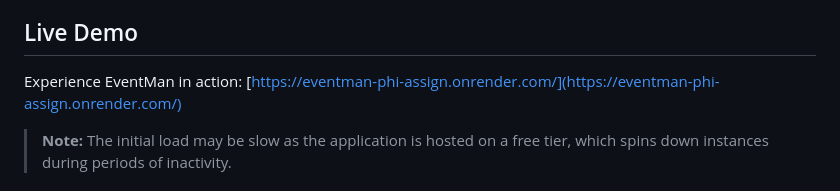
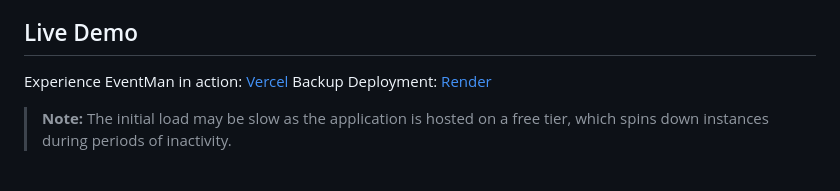
Before and after one commit to MushfiqPlabon/EventMan, a Markdown page: Readme.md, the part around the change. Drawn GitHub-style.

Commit message:
Change demo links to Vercel and Render
Updated live demo links for EventMan project.

```diff
--- a/Readme.md
+++ b/Readme.md
@@ -12,7 +12,8 @@ This document, therefore, is not just a guide to the codebase but a commentary o
 
 ## Live Demo
 
-Experience EventMan in action: [https://eventman-phi-assign.onrender.com/](https://eventman-phi-assign.onrender.com/)
+Experience EventMan in action: [Vercel](https://event-man-drab.vercel.app/)
+Backup Deployment: [Render](https://eventman-phi-assign.onrender.com/)
 
 > **Note:** The initial load may be slow as the application is hosted on a free tier, which spins down instances during periods of inactivity.
 
```
